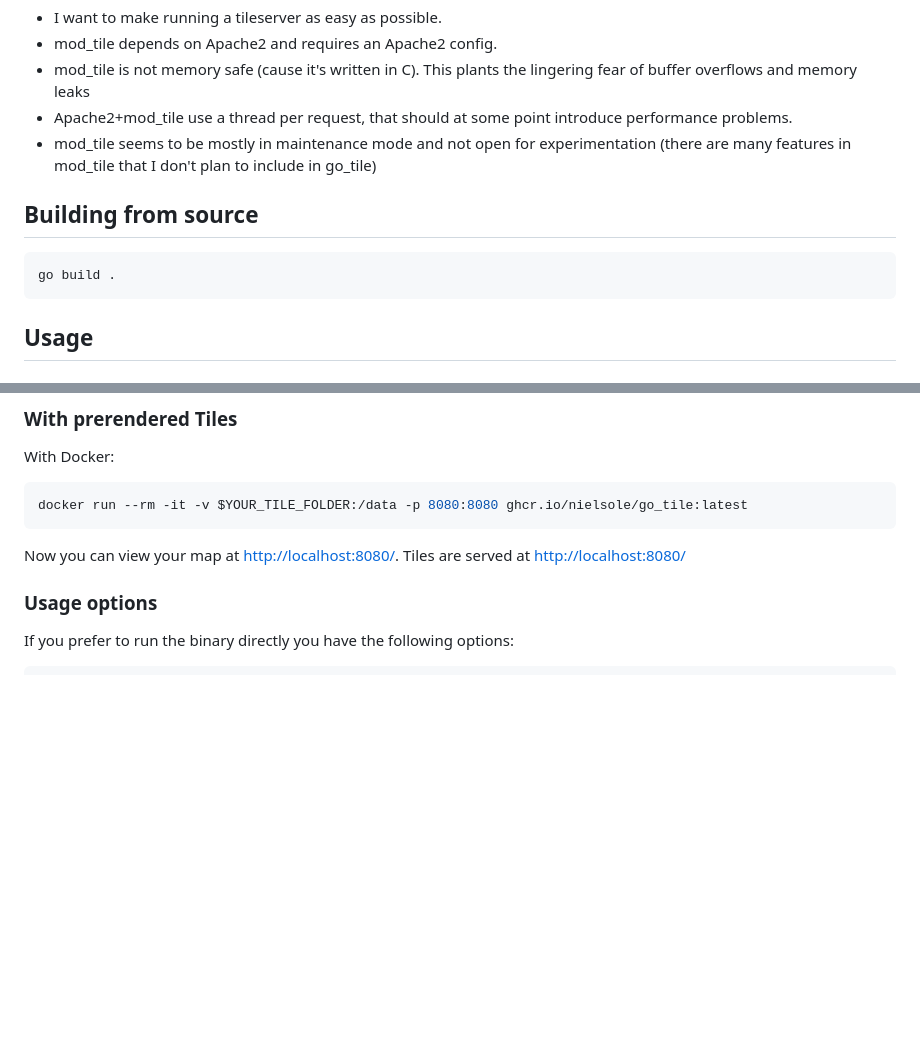
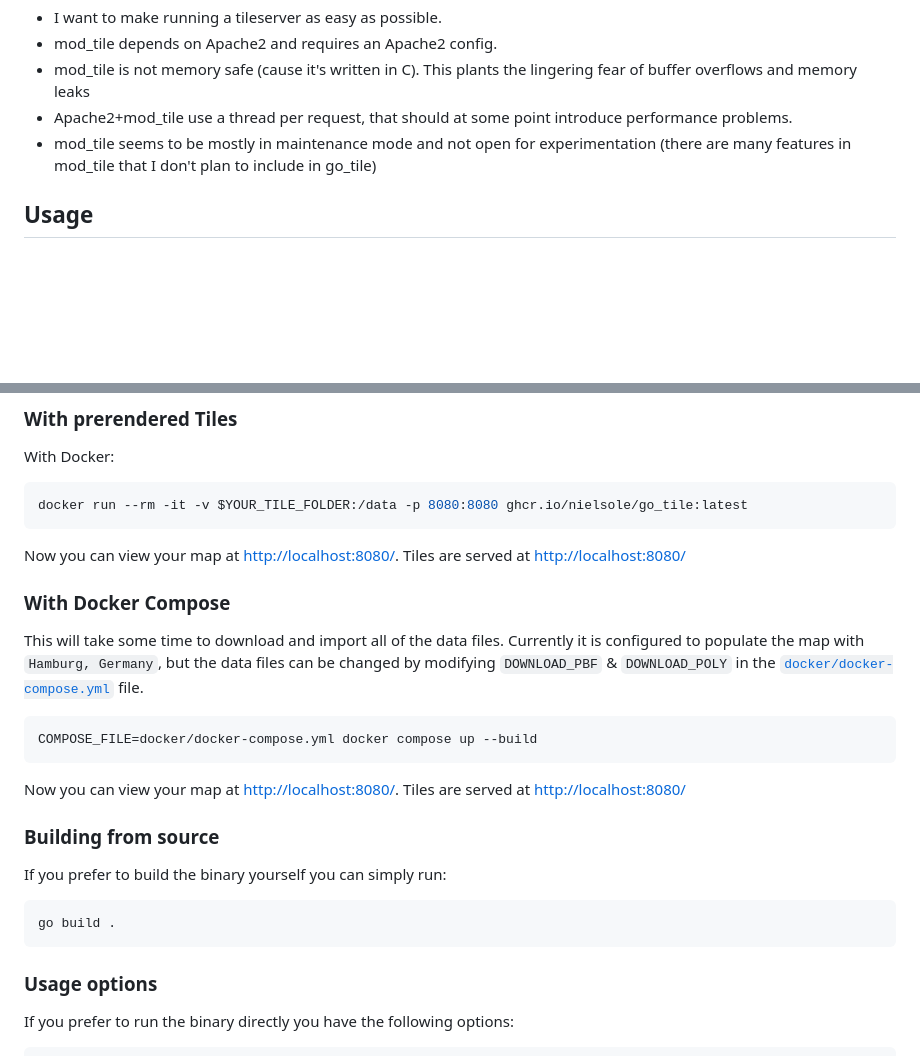
Before and after one commit to nielsole/go_tile, a Markdown page: README.md, 2 parts joined by grey strips. Rendered like a GitHub page; blank space fills up the shorter version.

Commit message:
Add docker compose usage instructions

````diff
--- a/README.md
+++ b/README.md
@@ -16,12 +16,6 @@ Currently supported features:
 * Apache2+mod_tile use a thread per request, that should at some point introduce performance problems.
 * mod_tile seems to be mostly in maintenance mode and not open for experimentation (there are many features in mod_tile that I don't plan to include in go_tile)
 
-## Building from source
-
-```shell
-go build .
-```
-
 ## Usage
 
 ### With a renderd backend
@@ -39,6 +33,24 @@ docker run --rm -it -v $YOUR_TILE_FOLDER:/data -p 8080:8080 ghcr.io/nielsole/go_
 ```
 
 Now you can view your map at <http://localhost:8080/>. Tiles are served at <http://localhost:8080/>
+
+### With Docker Compose
+
+This will take some time to download and import all of the data files. Currently it is configured to populate the map with `Hamburg, Germany`, but the data files can be changed by modifying `DOWNLOAD_PBF` & `DOWNLOAD_POLY` in the [`docker/docker-compose.yml`](/docker/docker-compose.yml) file.
+
+```shell
+COMPOSE_FILE=docker/docker-compose.yml docker compose up --build
+```
+
+Now you can view your map at <http://localhost:8080/>. Tiles are served at <http://localhost:8080/>
+
+### Building from source
+
+If you prefer to build the binary yourself you can simply run:
+
+```shell
+go build .
+```
 
 ### Usage options
 
````
